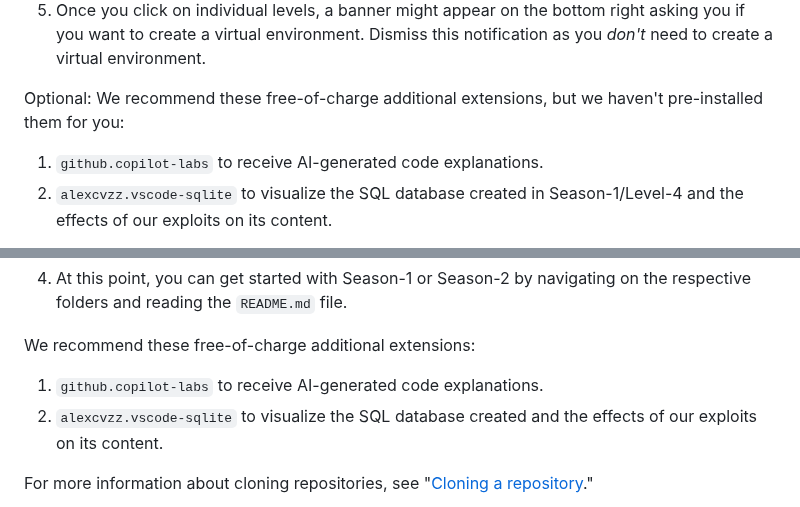
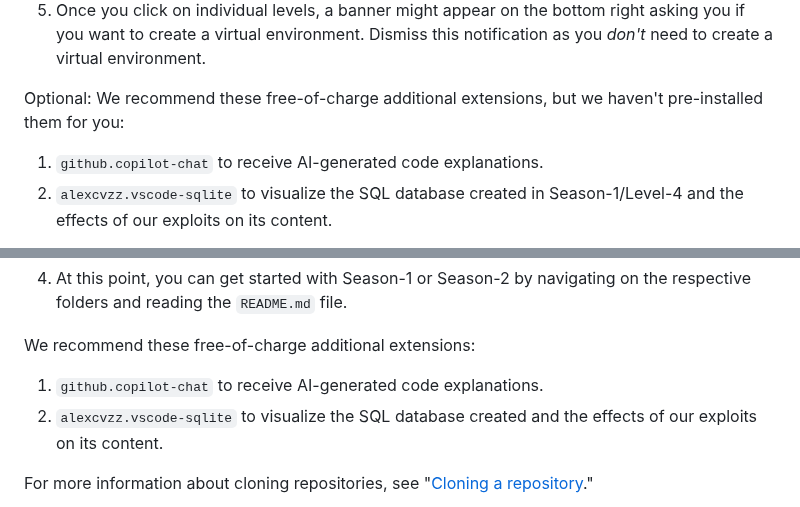
Before and after one commit to skills/secure-code-game, a Markdown page: README.md, 2 parts joined by grey strips. Rendered like a GitHub page.

```diff
--- a/README.md
+++ b/README.md
@@ -67,7 +67,7 @@ All levels are configured to run instantly with GitHub Codespaces. If you chose
 
 Optional: We recommend these free-of-charge additional extensions, but we haven't pre-installed them for you:
 
-1. `github.copilot-labs` to receive AI-generated code explanations.
+1. `github.copilot-chat` to receive AI-generated code explanations.
 1. `alexcvzz.vscode-sqlite` to visualize the SQL database created in Season-1/Level-4 and the effects of our exploits on its content.
 
 If you need assistance, don't hesitate to ask for help in our [GitHub Discussions](https://github.com/skills/secure-code-game/discussions) or on our [Slack](https://gh.io/securitylabslack), at the [#secure-code-game](https://ghsecuritylab.slack.com/archives/C05DH0PSBEZ) channel.
@@ -168,7 +168,7 @@ npm install --prefix Season-2/Level-4/ Season-2/Level-4/ && npm install --global
 
 We recommend these free-of-charge additional extensions:
 
-1. `github.copilot-labs` to receive AI-generated code explanations.
+1. `github.copilot-chat` to receive AI-generated code explanations.
 1. `alexcvzz.vscode-sqlite` to visualize the SQL database created and the effects of our exploits on its content.
 
 For more information about cloning repositories, see "[Cloning a repository](https://docs.github.com/en/repositories/creating-and-managing-repositories/cloning-a-repository)."
```
